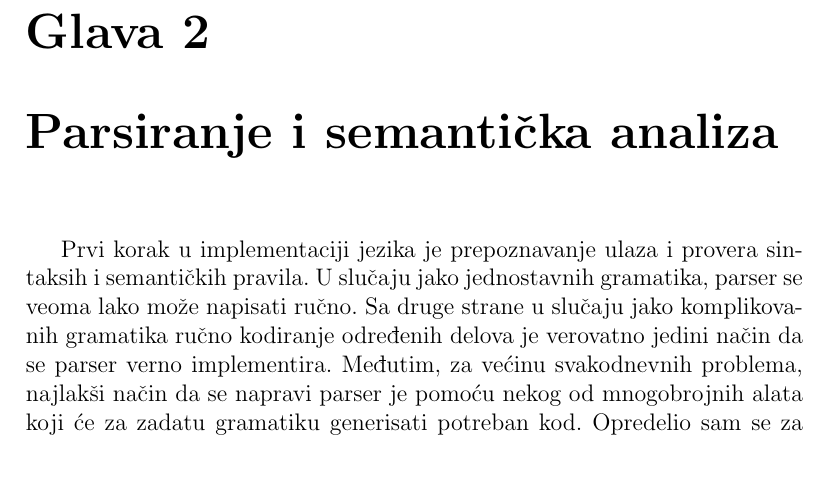
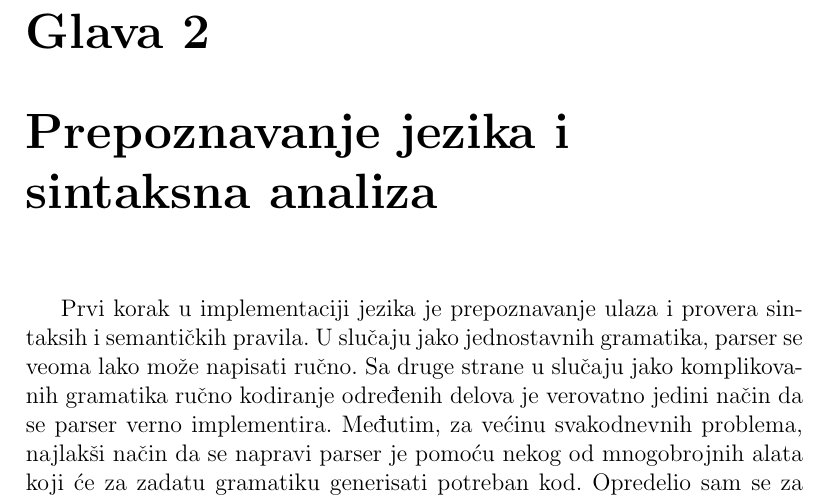
Before and after one commit to StarvingMarvin/llvmj, a LaTeX thesis (thesis/rad.tex, which reads thesis/antlr.tex): part of page 6 of 14, cut so that both start at the same text, the shorter picture padded with empty space. Compiled offline with pdfLaTeX.

Commit message:
changed title of the antls chapter

```diff
--- a/thesis/antlr.tex
+++ b/thesis/antlr.tex
@@ -1,4 +1,4 @@
-\chapter{Parsiranje i semantička analiza}
+\chapter{Prepoznavanje jezika i sintaksna analiza}
 
 Prvi korak u implementaciji jezika je prepoznavanje ulaza i provera sintaksih i semantičkih pravila. U slučaju jako jednostavnih gramatika, parser se veoma lako može napisati ručno. Sa druge strane u slučaju jako komplikovanih gramatika ručno kodiranje određenih delova je verovatno jedini način da se parser verno implementira. Međutim, za većinu svakodnevnih problema, najlakši način da se napravi parser je pomoću nekog od mnogobrojnih alata koji će za zadatu gramatiku generisati potreban kod. Opredelio sam se za ANTLR\footnote{skr. eng. Another Tool for Langauage Recognition} zbog nekih njegovih svojstava kojima ću posvetiti nekoliko strana.
 
```
